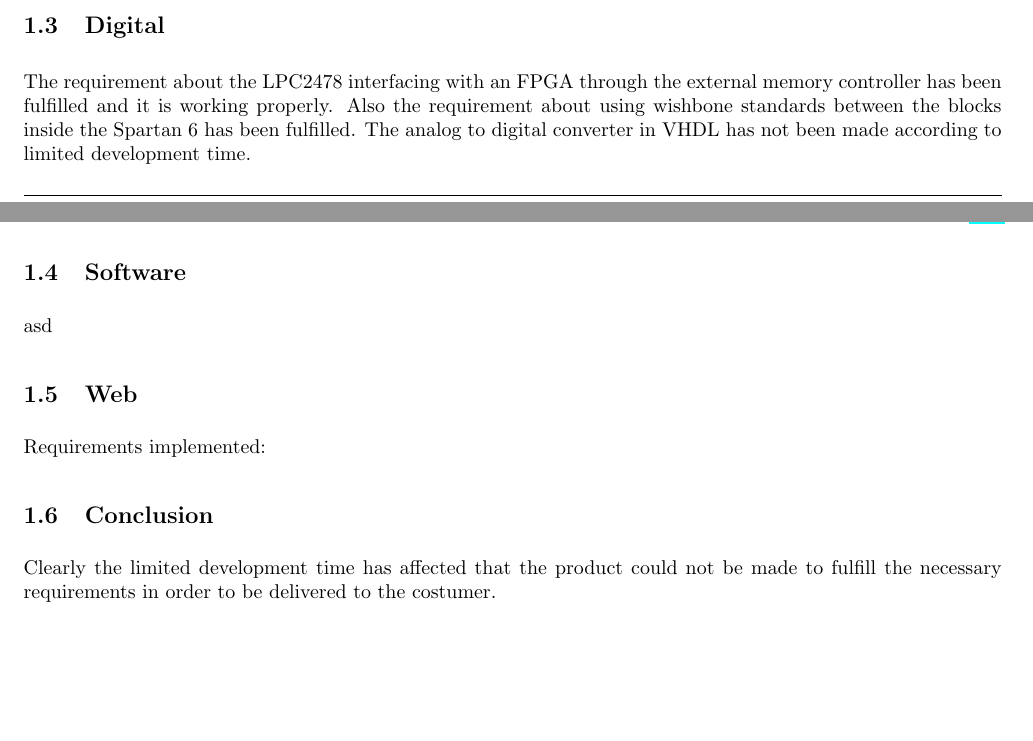
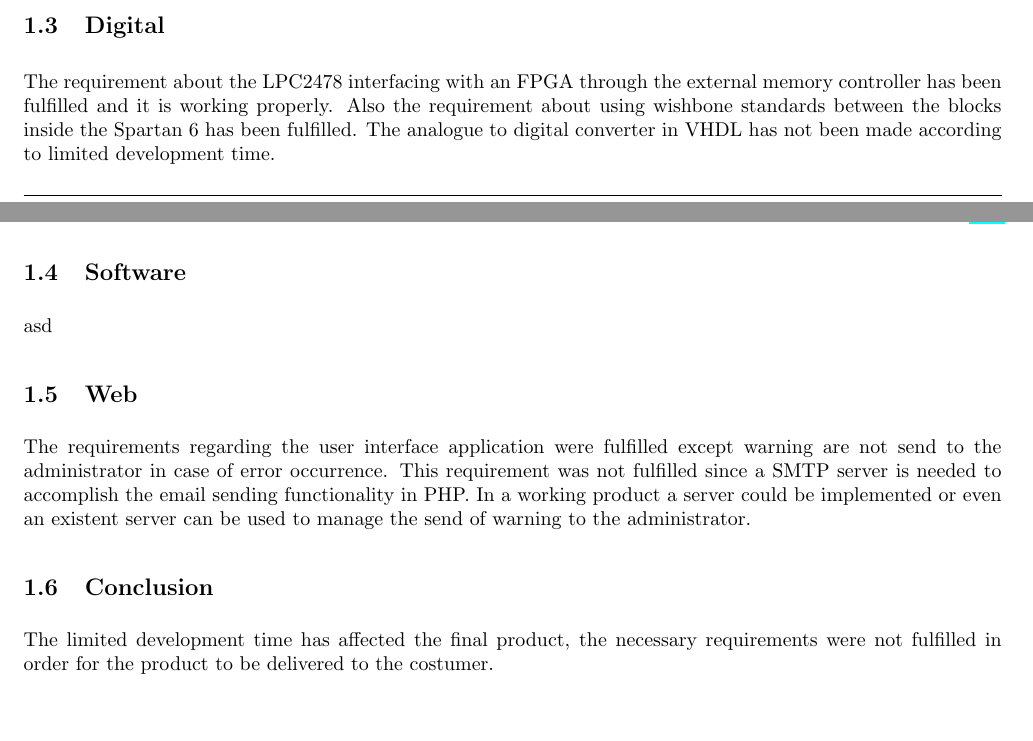
Before and after one commit to TeamUnix/Project4, a LaTeX thesis (eudp/pro4.tex, which reads eudp/content/postproject/product_evaluation.tex): two parts of pages 155 and 156 of 158, joined at a grey line, cut so that both start at the same text. Compiled offline with pdfLaTeX.

Commit message:
web requirements

```diff
--- a/eudp/content/postproject/product_evaluation.tex
+++ b/eudp/content/postproject/product_evaluation.tex
@@ -75,10 +75,10 @@ The interface buttons and LEDs is used on the Spartan 6 board, but the housing a
 \subsection{Hardware}
 Requirement implemented: Shall be able to communicate with a connected module through power line.
 \subsection{Digital}
-The requirement about the LPC2478 interfacing with an FPGA through the external memory controller has been fulfilled and it is working properly. Also the requirement about using wishbone standards between the blocks inside the Spartan 6 has been fulfilled. The analog to digital converter in VHDL has not been made according to limited development time.
+The requirement about the LPC2478 interfacing with an FPGA through the external memory controller has been fulfilled and it is working properly. Also the requirement about using wishbone standards between the blocks inside the Spartan 6 has been fulfilled. The analogue to digital converter in VHDL has not been made according to limited development time.
 \subsection{Software}
 asd
 \subsection{Web}
-Requirements implemented:
+The requirements regarding the user interface application were fulfilled except warning are not send to the administrator in case of error occurrence. This requirement was not fulfilled since a SMTP server is needed to accomplish the email sending functionality in PHP. In a working product a server could be implemented or even an existent server can be used to manage the send of warning to the administrator.
 \subsection{Conclusion}
-Clearly the limited development time has affected that the product could not be made to fulfill the necessary requirements in order to be delivered to the costumer.
+The limited development time has affected the final product, the necessary requirements were not fulfilled in order for the product to be delivered to the costumer.
```
